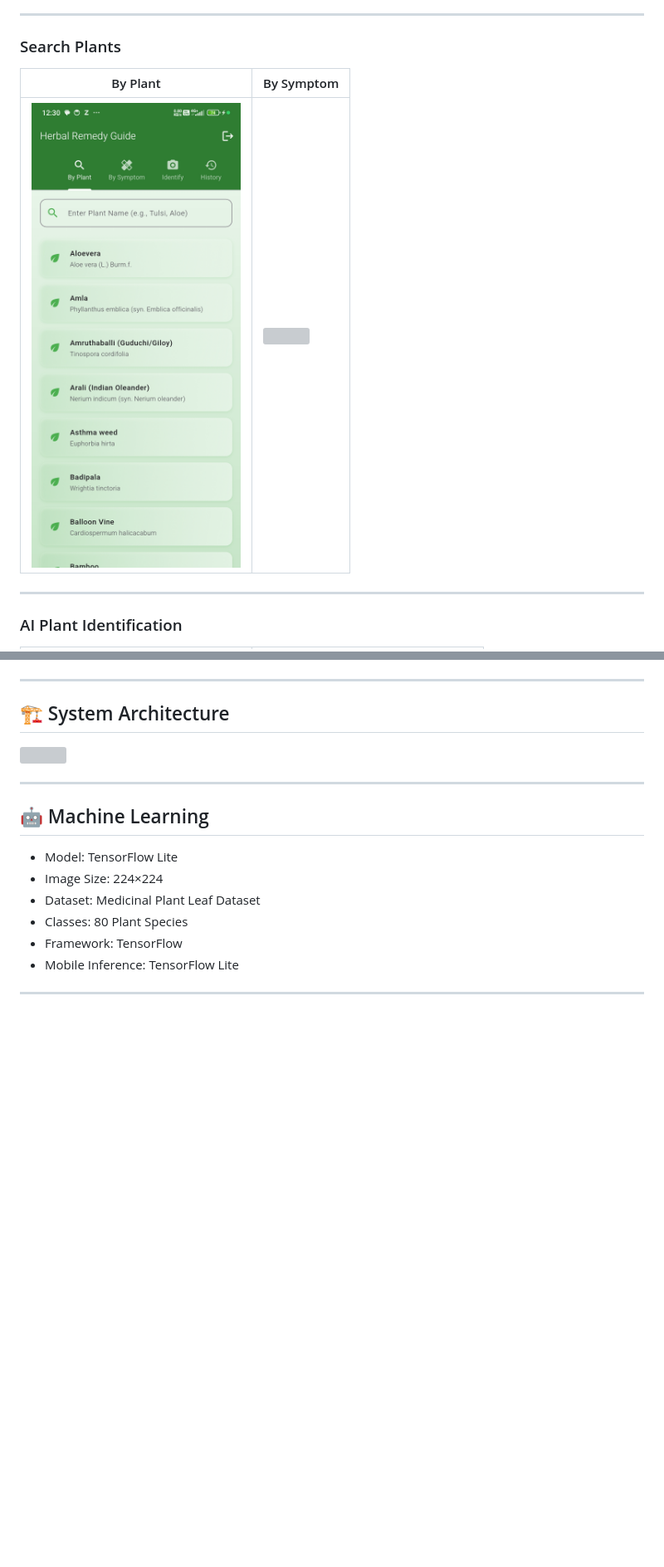
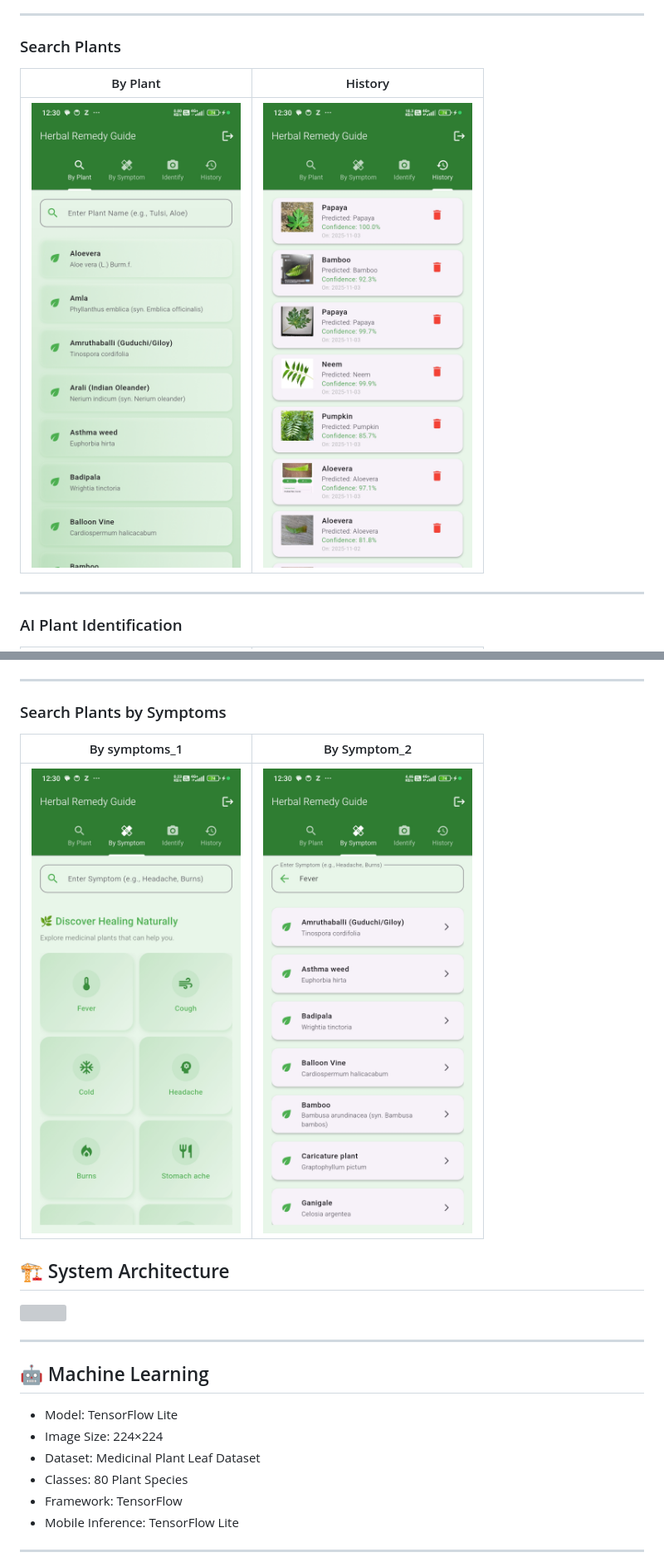
Before and after one commit to Harishit-123/HerbalRx, a Markdown page: README.md, 2 parts joined by grey strips. Shown at 83% size. GitHub-like rendering; blank space fills up the shorter version; grey boxes are pictures that could not be loaded.

```diff
--- a/README.md
+++ b/README.md
@@ -40,9 +40,9 @@ The application also allows users to search medicinal plants by plant name or by
 
 ### Search Plants
 
-| By Plant | By Symptom |
-|----------|------------|
-| ![](screenshots/by_plant.jpg) | ![](screenshots/by_symptom.jpg) |
+| By Plant | History                      |
+|----------|------------------------------|
+| ![](screenshots/by_plant.jpg) | ![](screenshots/history.jpg) |
 
 ---
 
@@ -68,5 +69,11 @@ The application also allows users to search medicinal plants by plant name or by
 
 ---
+
+### Search Plants by Symptoms
+
+| By symptoms_1                     | By Symptom_2                      |
+|-----------------------------------|-----------------------------------|
+| ![](screenshots/by_symptom_1.jpg) | ![](screenshots/by_symptom_2.jpg) |
 
 ## 🏗 System Architecture
 
```
Also changed, not shown: other parts of README.md (+3 -4 lines).
